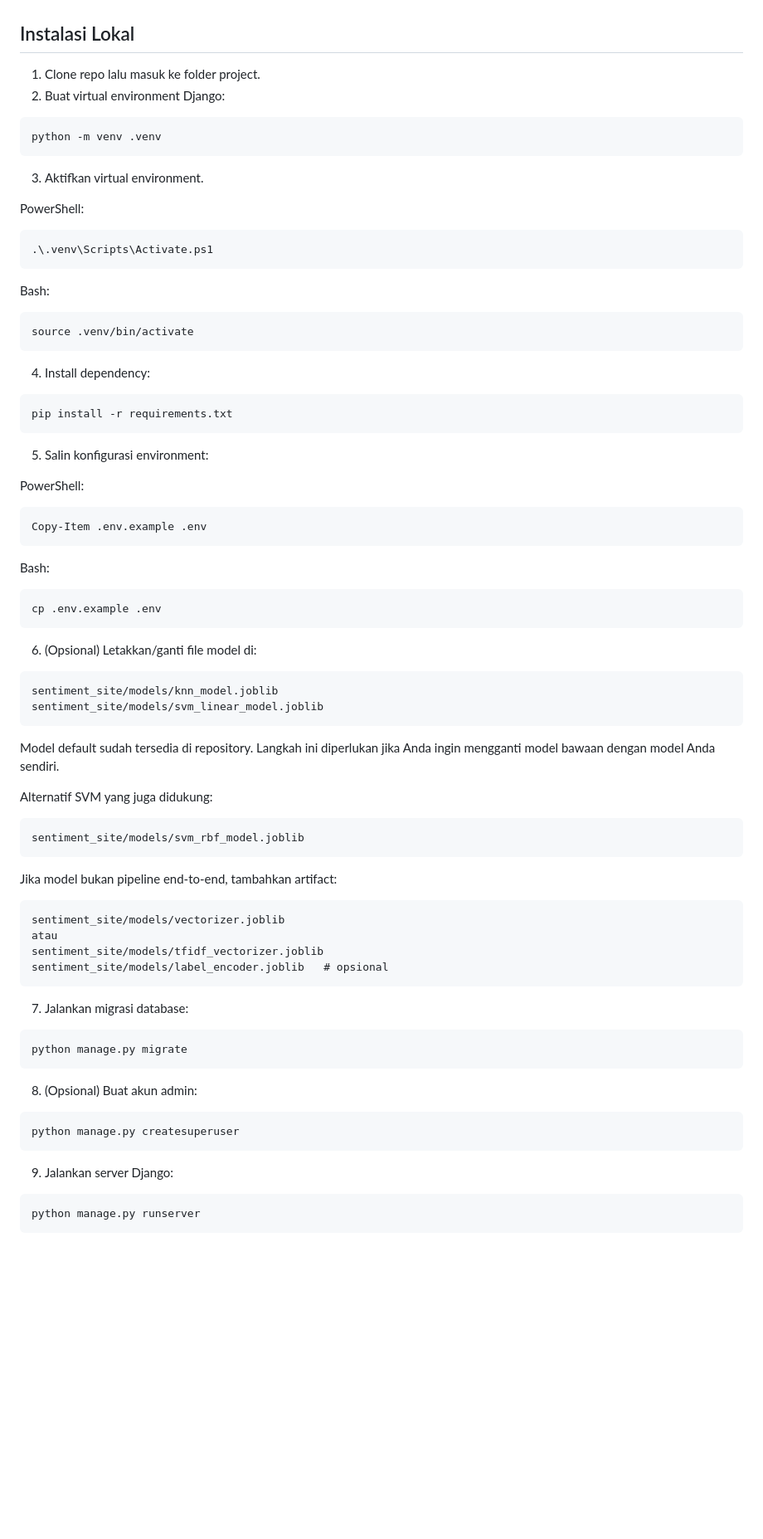
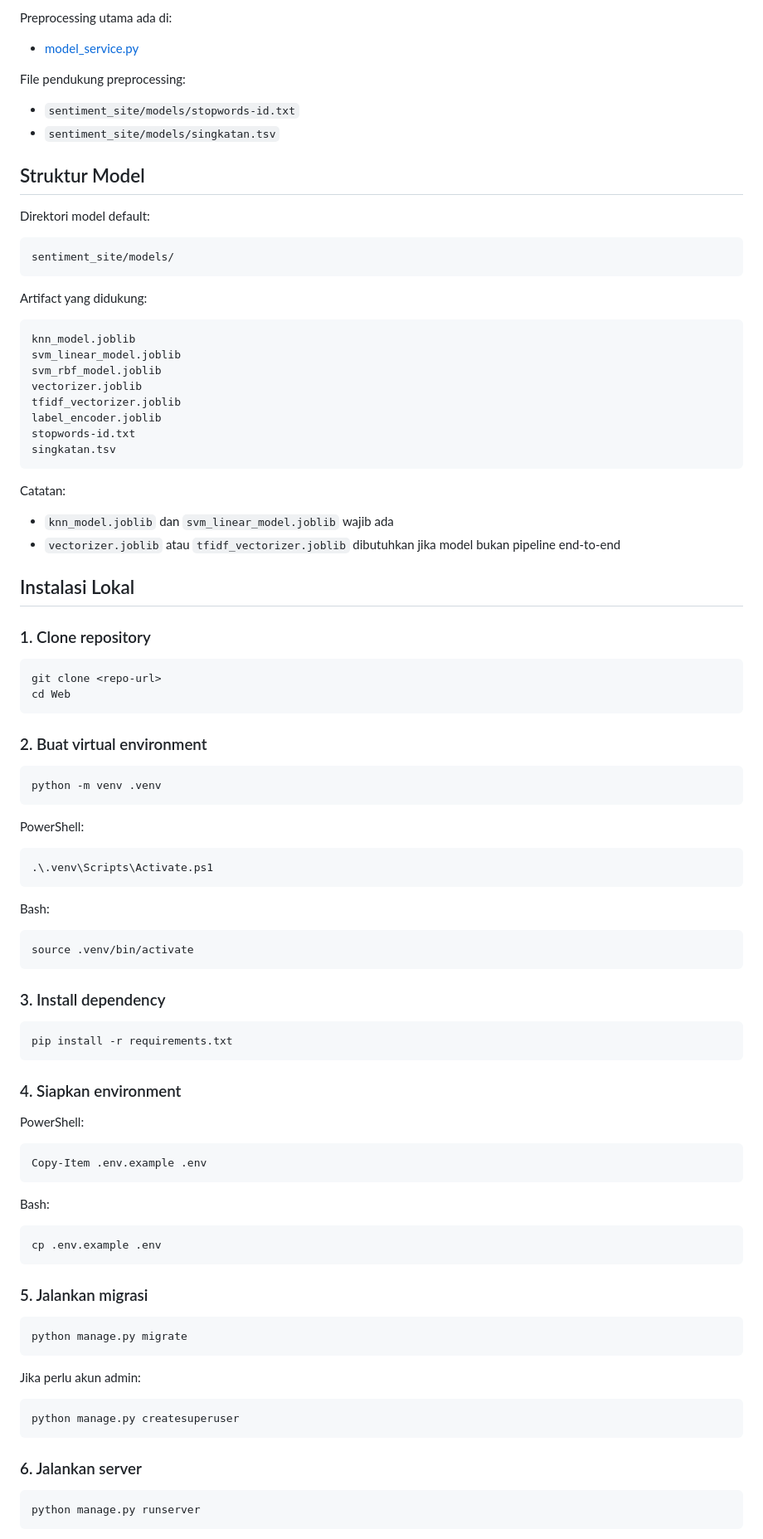
Before and after one commit to HanifAkb/WebSentimen, a Markdown page: README.md, the part around one of its changes. Shown at 83% size. Rendered like a GitHub page; blank space fills up the shorter version.

Commit message:
Update project README

````diff
--- a/README.md
+++ b/README.md
@@ -66,14 +146,50 @@ Website:
+Preprocessing utama ada di:
+
+- [model_service.py](sentiment_app/services/model_service.py)
+
+File pendukung preprocessing:
+- `sentiment_site/models/stopwords-id.txt`
+- `sentiment_site/models/singkatan.tsv`
+
+## Struktur Model
+
+Direktori model default:
+
+```text
+sentiment_site/models/
+```
+
+Artifact yang didukung:
+
+```text
+knn_model.joblib
+svm_linear_model.joblib
+svm_rbf_model.joblib
+vectorizer.joblib
+tfidf_vectorizer.joblib
+label_encoder.joblib
+stopwords-id.txt
+singkatan.tsv
+```
+
+Catatan:
+- `knn_model.joblib` dan `svm_linear_model.joblib` wajib ada
+- `vectorizer.joblib` atau `tfidf_vectorizer.joblib` dibutuhkan jika model bukan pipeline end-to-end
 
 ## Instalasi Lokal
 
-1. Clone repo lalu masuk ke folder project.
-2. Buat virtual environment Django:
+### 1. Clone repository
+
+```bash
+git clone <repo-url>
+cd Web
+```
+
+### 2. Buat virtual environment
 
 ```bash
 python -m venv .venv
 ```
-
-3. Aktifkan virtual environment.
 
 PowerShell:
 
@@ -87,13 +203,13 @@ Bash:
 source .venv/bin/activate
 ```
 
-4. Install dependency:
+### 3. Install dependency
 
 ```bash
 pip install -r requirements.txt
 ```
 
-5. Salin konfigurasi environment:
+### 4. Siapkan environment
 
 PowerShell:
 
@@ -107,43 +223,19 @@ Bash:
 cp .env.example .env
 ```
 
-6. (Opsional) Letakkan/ganti file model di:
-
-```text
-sentiment_site/models/knn_model.joblib
-sentiment_site/models/svm_linear_model.joblib
-```
-
-Model default sudah tersedia di repository. Langkah ini diperlukan jika Anda ingin mengganti model bawaan dengan model Anda sendiri.
-
-Alternatif SVM yang juga didukung:
-
-```text
-sentiment_site/models/svm_rbf_model.joblib
-```
-
-Jika model bukan pipeline end-to-end, tambahkan artifact:
-
-```text
-sentiment_site/models/vectorizer.joblib
-atau
-sentiment_site/models/tfidf_vectorizer.joblib
-sentiment_site/models/label_encoder.joblib   # opsional
-```
-
-7. Jalankan migrasi database:
+### 5. Jalankan migrasi
 
 ```bash
 python manage.py migrate
 ```
 
-8. (Opsional) Buat akun admin:
+Jika perlu akun admin:
 
 ```bash
 python manage.py createsuperuser
 ```
 
-9. Jalankan server Django:
+### 6. Jalankan server
 
 ```bash
 python manage.py runserver
````
Also changed, not shown: other parts of README.md (+173 -55 lines).
